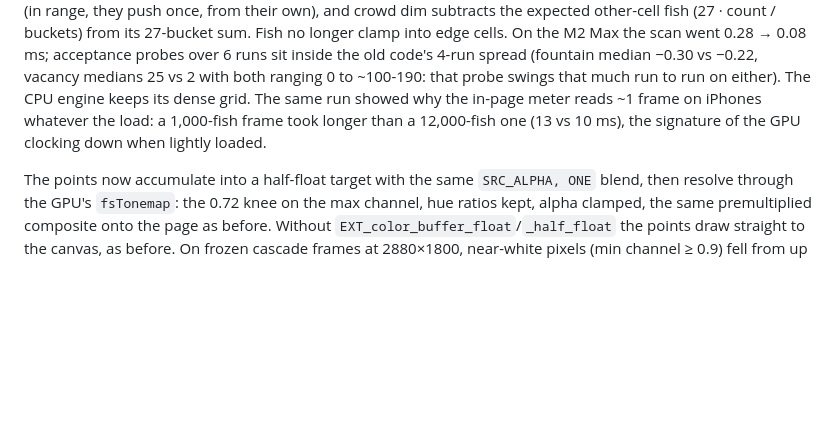
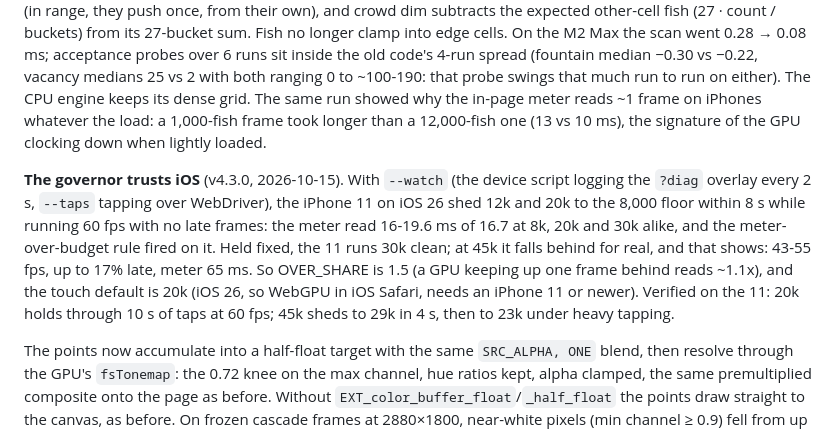
Before and after one commit to ollealm/bioluminescent-school, a Markdown page: docs/NOTES.md, the part around the change. GitHub-like rendering; blank space fills up the shorter version.

```diff
--- a/docs/NOTES.md
+++ b/docs/NOTES.md
@@ -514,6 +514,18 @@ iPhones whatever the load: a 1,000-fish frame took longer than a
 12,000-fish one (13 vs 10 ms), the signature of the GPU clocking down
 when lightly loaded.
 
+**The governor trusts iOS** (v4.3.0, 2026-10-15). With `--watch` (the
+device script logging the `?diag` overlay every 2 s, `--taps` tapping
+over WebDriver), the iPhone 11 on iOS 26 shed 12k and 20k to the 8,000
+floor within 8 s while running 60 fps with no late frames: the meter read
+16-19.6 ms of 16.7 at 8k, 20k and 30k alike, and the meter-over-budget
+rule fired on it. Held fixed, the 11 runs 30k clean; at 45k it falls
+behind for real, and that shows: 43-55 fps, up to 17% late, meter 65 ms.
+So OVER_SHARE is 1.5 (a GPU keeping up one frame behind reads ~1.1x), and
+the touch default is 20k (iOS 26, so WebGPU in iOS Safari, needs an
+iPhone 11 or newer). Verified on the 11: 20k holds through 10 s of taps
+at 60 fps; 45k sheds to 29k in 4 s, then to 23k under heavy tapping.
+
 The points now accumulate into a half-float target with the same
 `SRC_ALPHA, ONE` blend, then resolve through the GPU's `fsTonemap`: the
 0.72 knee on the max channel, hue ratios kept, alpha clamped, the same
```
Also changed, not shown: README.md (+4 -4 lines).
